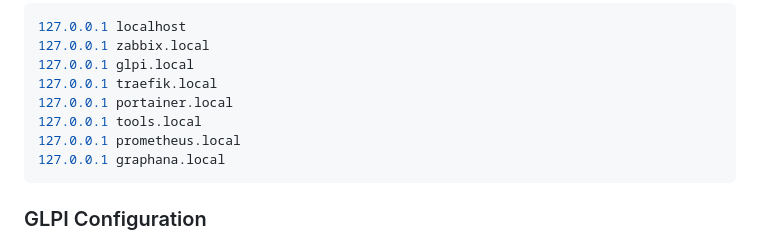
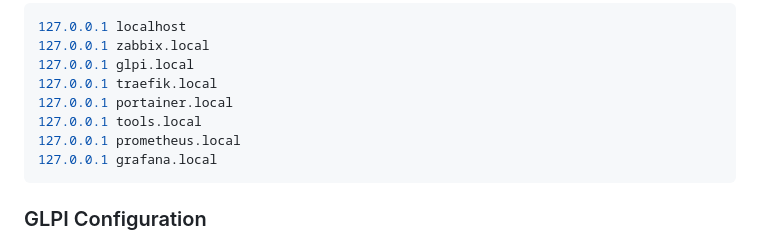
Before and after one commit to badtux66/TraefikSysAdmToolBox, a Markdown page: README.md, the part around the change. Drawn GitHub-style.

````diff
--- a/README.md
+++ b/README.md
@@ -342,7 +342,7 @@ such that:
 127.0.0.1 portainer.local
 127.0.0.1 tools.local
 127.0.0.1 prometheus.local
-127.0.0.1 graphana.local
+127.0.0.1 grafana.local
 ```
 
 ### GLPI Configuration
````
